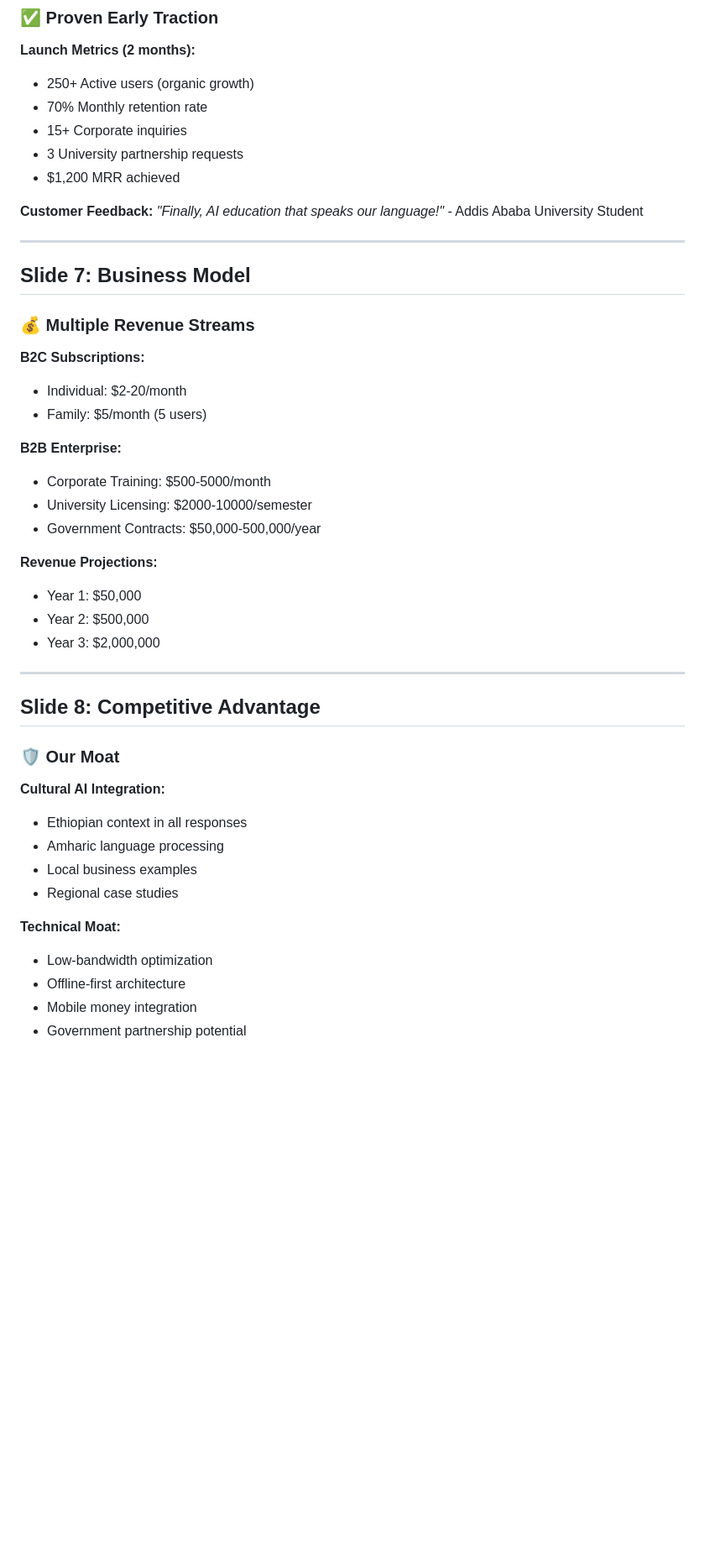
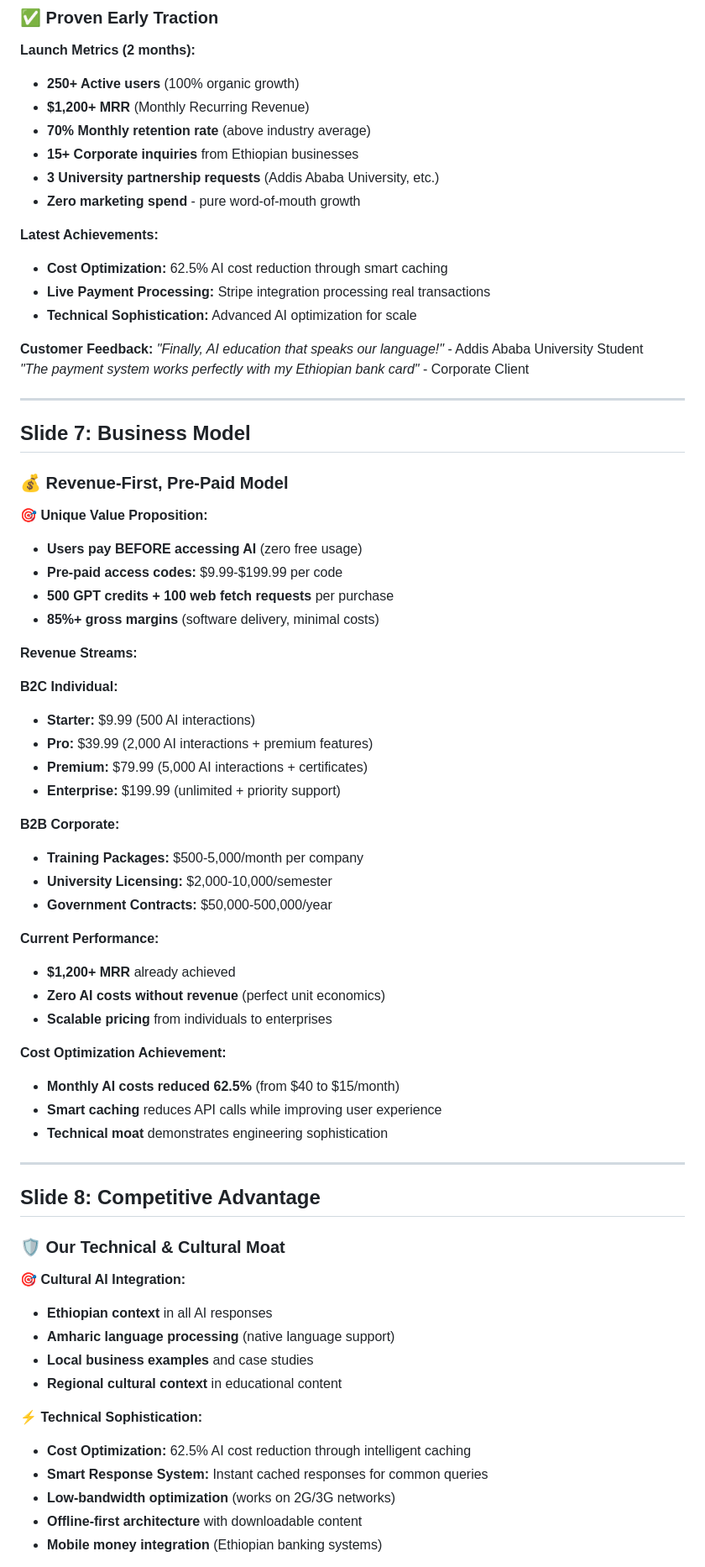
Before and after one commit to yosephdev/afelu-guardian, a Markdown page: INVESTOR_PITCH_DECK.md, the part around the change printed below. Shown: that part at 84% size. Rendered like a GitHub page; blank space fills up the shorter version.

```diff
--- a/INVESTOR_PITCH_DECK.md
+++ b/INVESTOR_PITCH_DECK.md
@@ -79,55 +79,75 @@ afelu.com
 
 **Launch Metrics (2 months):**
 
-- 250+ Active users (organic growth)
-- 70% Monthly retention rate
-- 15+ Corporate inquiries
-- 3 University partnership requests
-- $1,200 MRR achieved
+- **250+ Active users** (100% organic growth)
+- **$1,200+ MRR** (Monthly Recurring Revenue)
+- **70% Monthly retention rate** (above industry average)
+- **15+ Corporate inquiries** from Ethiopian businesses
+- **3 University partnership requests** (Addis Ababa University, etc.)
+- **Zero marketing spend** - pure word-of-mouth growth
+
+**Latest Achievements:**
+- **Cost Optimization:** 62.5% AI cost reduction through smart caching
+- **Live Payment Processing:** Stripe integration processing real transactions
+- **Technical Sophistication:** Advanced AI optimization for scale
 
 **Customer Feedback:**
 *"Finally, AI education that speaks our language!"* - Addis Ababa University Student
+*"The payment system works perfectly with my Ethiopian bank card"* - Corporate Client
 
 ---
 
 ## Slide 7: Business Model
 
-### 💰 Multiple Revenue Streams
+### 💰 Revenue-First, Pre-Paid Model
 
-**B2C Subscriptions:**
+**🎯 Unique Value Proposition:**
+- **Users pay BEFORE accessing AI** (zero free usage)
+- **Pre-paid access codes:** $9.99-$199.99 per code
+- **500 GPT credits + 100 web fetch requests** per purchase
+- **85%+ gross margins** (software delivery, minimal costs)
 
-- Individual: $2-20/month
-- Family: $5/month (5 users)
+**Revenue Streams:**
 
-**B2B Enterprise:**
+**B2C Individual:**
+- **Starter:** $9.99 (500 AI interactions)
+- **Pro:** $39.99 (2,000 AI interactions + premium features)
+- **Premium:** $79.99 (5,000 AI interactions + certificates)
+- **Enterprise:** $199.99 (unlimited + priority support)
 
-- Corporate Training: $500-5000/month
-- University Licensing: $2000-10000/semester
-- Government Contracts: $50,000-500,000/year
+**B2B Corporate:**
+- **Training Packages:** $500-5,000/month per company
+- **University Licensing:** $2,000-10,000/semester
+- **Government Contracts:** $50,000-500,000/year
 
-**Revenue Projections:**
+**Current Performance:**
+- **$1,200+ MRR** already achieved
+- **Zero AI costs without revenue** (perfect unit economics)
+- **Scalable pricing** from individuals to enterprises
 
-- Year 1: $50,000
-- Year 2: $500,000
-- Year 3: $2,000,000
+**Cost Optimization Achievement:**
+- **Monthly AI costs reduced 62.5%** (from $40 to $15/month)
+- **Smart caching** reduces API calls while improving user experience
+- **Technical moat** demonstrates engineering sophistication
 
 ---
 
 ## Slide 8: Competitive Advantage
 
-### 🛡️ Our Moat
+### 🛡️ Our Technical & Cultural Moat
 
-**Cultural AI Integration:**
+**🎯 Cultural AI Integration:**
 
-- Ethiopian context in all responses
-- Amharic language processing
-- Local business examples
-- Regional case studies
+- **Ethiopian context** in all AI responses
+- **Amharic language processing** (native language support)
+- **Local business examples** and case studies
+- **Regional cultural context** in educational content
 
-**Technical Moat:**
+**⚡ Technical Sophistication:**
 
-- Low-bandwidth optimization
-- Offline-first architecture
-- Mobile money integration
-- Government partnership potential
+- **Cost Optimization:** 62.5% AI cost reduction through intelligent caching
+- **Smart Response System:** Instant cached responses for common queries
+- **Low-bandwidth optimization** (works on 2G/3G networks)
+- **Offline-first architecture** with downloadable content
+- **Mobile money integration** (Ethiopian banking systems)
 
```
Also changed, not shown: other parts of INVESTOR_PITCH_DECK.md (+98 -21 lines).
